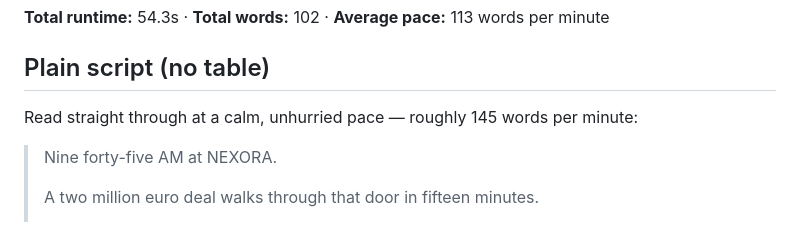
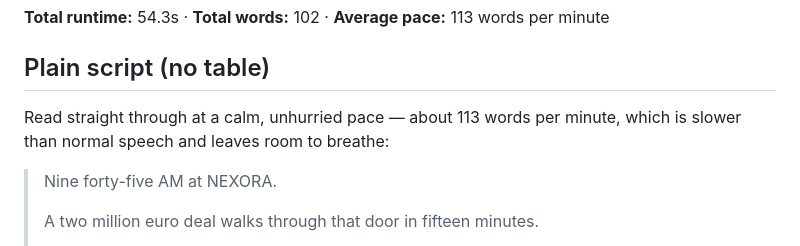
Before and after one commit to hamdibenhmida/team-breakdown-show, a Markdown page: NARRATION_SCRIPT.md, the part around the change. Rendered like a GitHub page.

Commit message:
Correct contradictory pace figure in the narration script
The document stated both the computed 113 wpm and a hardcoded "roughly
145 wpm" for the same 102 words over 54.3 seconds. 113 is correct.

Co-Authored-By: Claude Opus 5 <noreply@anthropic.com>

```diff
--- a/NARRATION_SCRIPT.md
+++ b/NARRATION_SCRIPT.md
@@ -23,7 +23,7 @@ Read the lines below over the music. The timecodes are where each shot appears,
 
 ## Plain script (no table)
 
-Read straight through at a calm, unhurried pace — roughly 145 words per minute:
+Read straight through at a calm, unhurried pace — about 113 words per minute, which is slower than normal speech and leaves room to breathe:
 
 > Nine forty-five AM at NEXORA.
 >
```
